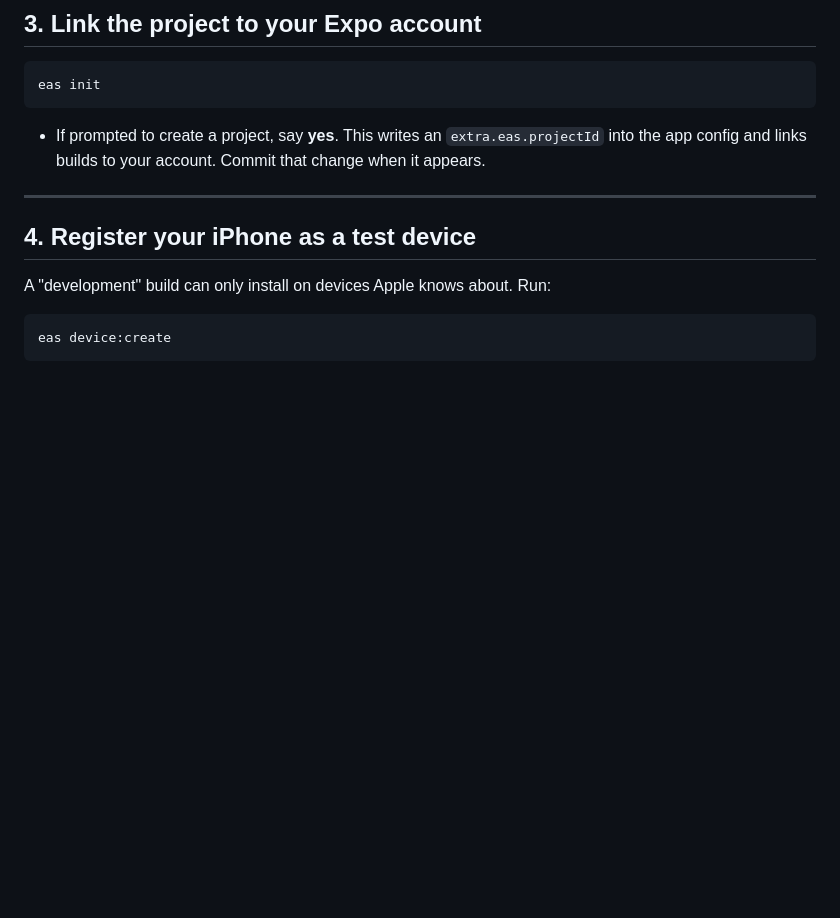
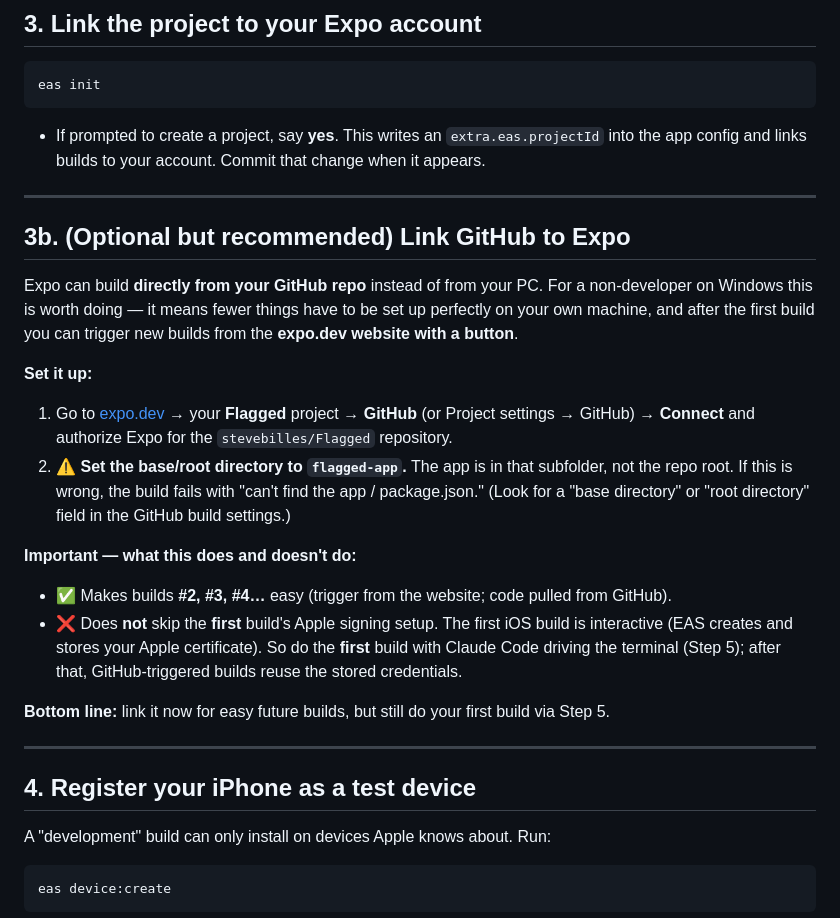
Before and after one commit to stevebilles/Flagged, a Markdown page: flagged-app/docs/16-first-build-on-windows.md, the part around the change. GitHub-like rendering; blank space fills up the shorter version.

Commit message:
docs/16: add 'Link GitHub to Expo' section
Optional-but-recommended step for a non-developer on Windows: connect the repo so
EAS builds from GitHub and later builds can be triggered from the website. Calls
out the critical flagged-app base-directory setting, and clarifies that the first
iOS build still does the interactive Apple credential setup (do it via Step 5),
after which GitHub-triggered builds reuse the stored credentials.

```diff
--- a/flagged-app/docs/16-first-build-on-windows.md
+++ b/flagged-app/docs/16-first-build-on-windows.md
@@ -87,6 +87,29 @@ eas init
 
 - If prompted to create a project, say **yes**. This writes an `extra.eas.projectId` into the app
   config and links builds to your account. Commit that change when it appears.
+
+---
+
+## 3b. (Optional but recommended) Link GitHub to Expo
+
+Expo can build **directly from your GitHub repo** instead of from your PC. For a non-developer on
+Windows this is worth doing — it means fewer things have to be set up perfectly on your own machine,
+and after the first build you can trigger new builds from the **expo.dev website with a button**.
+
+**Set it up:**
+1. Go to [expo.dev](https://expo.dev) → your **Flagged** project → **GitHub** (or Project settings →
+   GitHub) → **Connect** and authorize Expo for the `stevebilles/Flagged` repository.
+2. ⚠️ **Set the base/root directory to `flagged-app`.** The app is in that subfolder, not the repo
+   root. If this is wrong, the build fails with "can't find the app / package.json." (Look for a
+   "base directory" or "root directory" field in the GitHub build settings.)
+
+**Important — what this does and doesn't do:**
+- ✅ Makes builds **#2, #3, #4…** easy (trigger from the website; code pulled from GitHub).
+- ❌ Does **not** skip the **first** build's Apple signing setup. The first iOS build is interactive
+  (EAS creates and stores your Apple certificate). So do the **first** build with Claude Code driving
+  the terminal (Step 5); after that, GitHub-triggered builds reuse the stored credentials.
+
+**Bottom line:** link it now for easy future builds, but still do your first build via Step 5.
 
 ---
 
```
